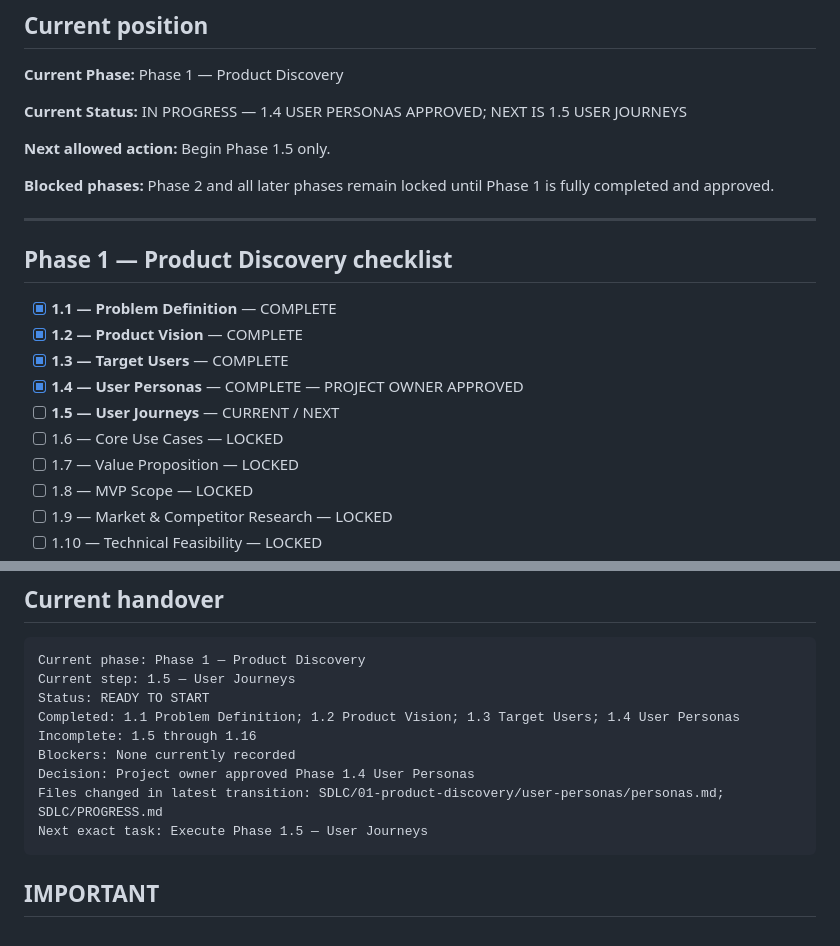
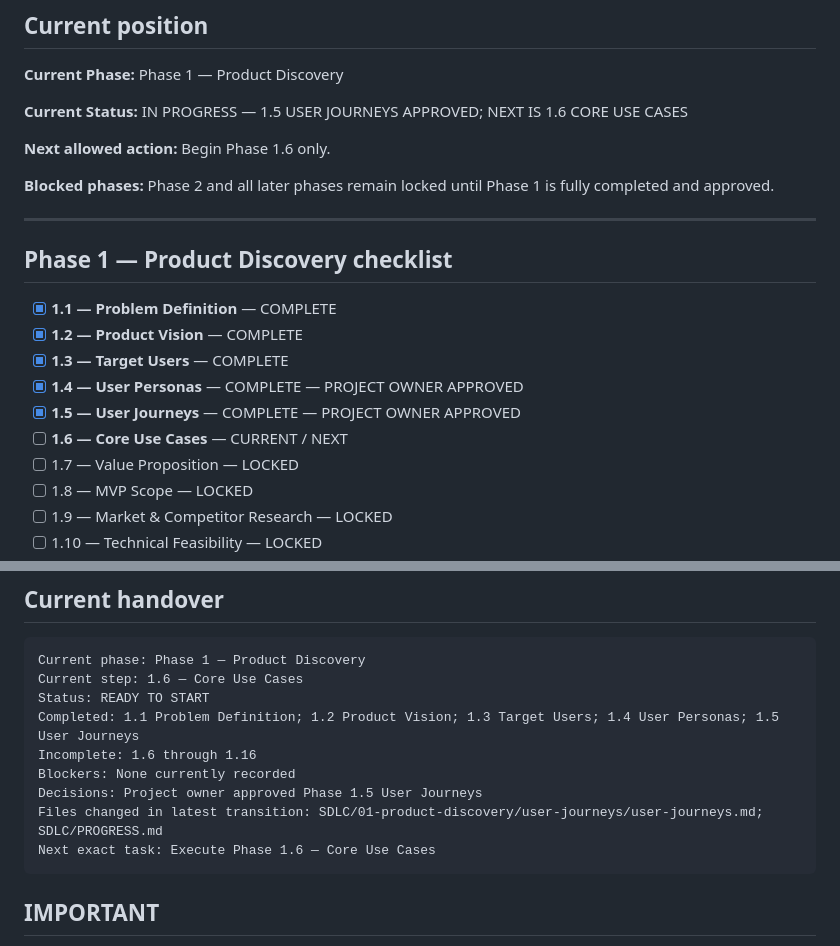
Before and after one commit to MAD-MORE/LINKO___CONNECT-BEYOND-DISTANCE_, a Markdown page: SDLC/PROGRESS.md, 2 parts joined by grey strips. Drawn GitHub-style.

Commit message:
docs: approve user journeys and advance tracker to core use cases

````diff
--- a/SDLC/PROGRESS.md
+++ b/SDLC/PROGRESS.md
@@ -14,9 +14,9 @@ This tracker is the persistent state for humans, AIs, and team members.
 
 **Current Phase:** Phase 1 — Product Discovery
 
-**Current Status:** IN PROGRESS — 1.4 USER PERSONAS APPROVED; NEXT IS 1.5 USER JOURNEYS
+**Current Status:** IN PROGRESS — 1.5 USER JOURNEYS APPROVED; NEXT IS 1.6 CORE USE CASES
 
-**Next allowed action:** Begin Phase 1.5 only.
+**Next allowed action:** Begin Phase 1.6 only.
 
 **Blocked phases:** Phase 2 and all later phases remain locked until Phase 1 is fully completed and approved.
 
@@ -28,8 +28,8 @@ This tracker is the persistent state for humans, AIs, and team members.
 - [x] **1.2 — Product Vision** — COMPLETE
 - [x] **1.3 — Target Users** — COMPLETE
 - [x] **1.4 — User Personas** — COMPLETE — PROJECT OWNER APPROVED
-- [ ] **1.5 — User Journeys** — CURRENT / NEXT
-- [ ] 1.6 — Core Use Cases — LOCKED
+- [x] **1.5 — User Journeys** — COMPLETE — PROJECT OWNER APPROVED
+- [ ] **1.6 — Core Use Cases** — CURRENT / NEXT
 - [ ] 1.7 — Value Proposition — LOCKED
 - [ ] 1.8 — MVP Scope — LOCKED
 - [ ] 1.9 — Market & Competitor Research — LOCKED
@@ -149,14 +149,14 @@ Next phase unlocked:
 
 ```text
 Current phase: Phase 1 — Product Discovery
-Current step: 1.5 — User Journeys
+Current step: 1.6 — Core Use Cases
 Status: READY TO START
-Completed: 1.1 Problem Definition; 1.2 Product Vision; 1.3 Target Users; 1.4 User Personas
-Incomplete: 1.5 through 1.16
+Completed: 1.1 Problem Definition; 1.2 Product Vision; 1.3 Target Users; 1.4 User Personas; 1.5 User Journeys
+Incomplete: 1.6 through 1.16
 Blockers: None currently recorded
-Decision: Project owner approved Phase 1.4 User Personas
-Files changed in latest transition: SDLC/01-product-discovery/user-personas/personas.md; SDLC/PROGRESS.md
-Next exact task: Execute Phase 1.5 — User Journeys
+Decisions: Project owner approved Phase 1.5 User Journeys
+Files changed in latest transition: SDLC/01-product-discovery/user-journeys/user-journeys.md; SDLC/PROGRESS.md
+Next exact task: Execute Phase 1.6 — Core Use Cases
 ```
 
 ## IMPORTANT
````
